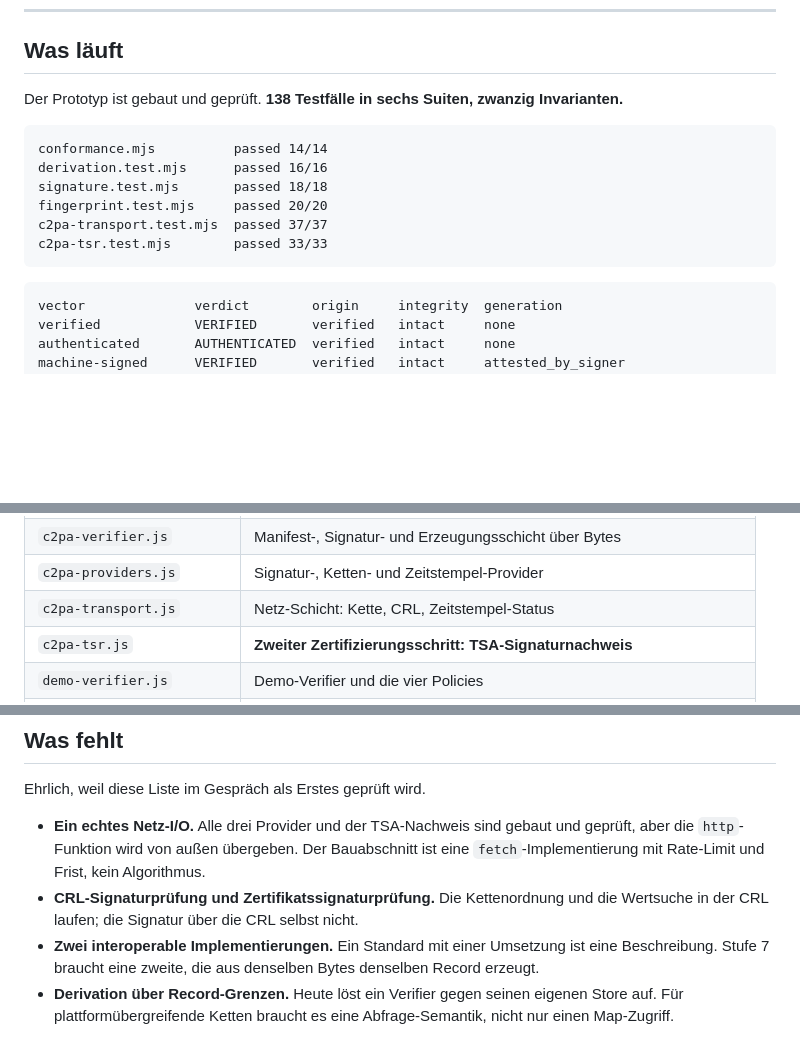
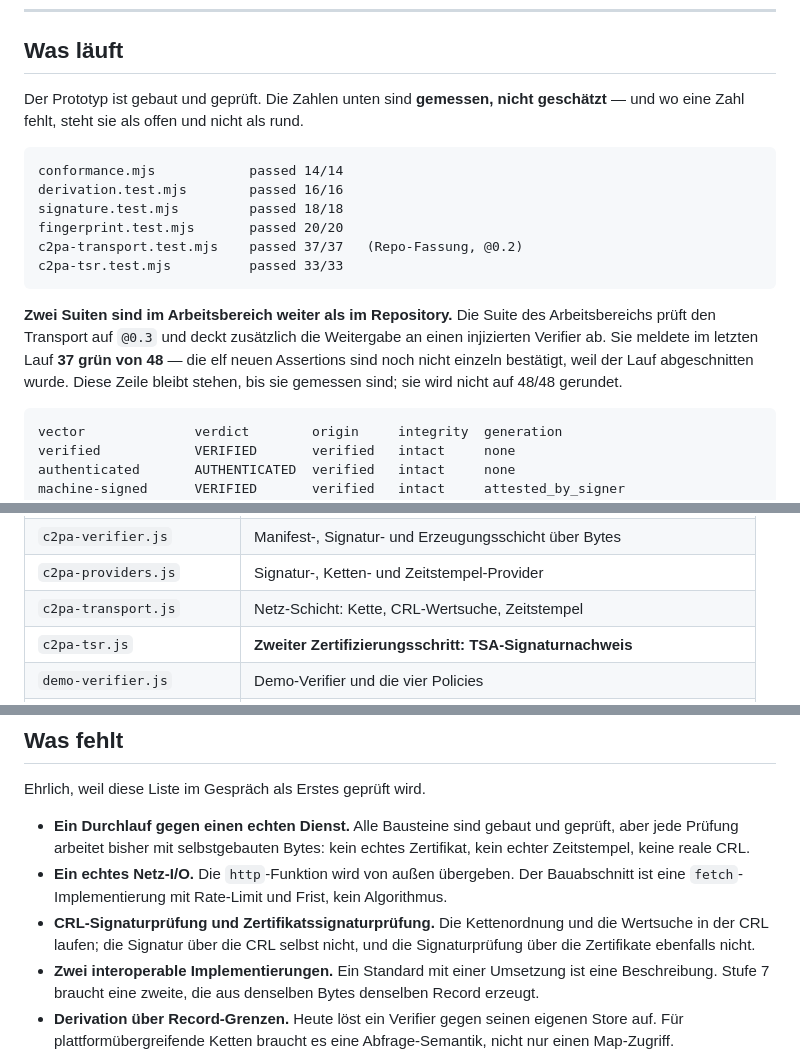
Before and after one commit to dy2yr4nz7n-cell/trust-protocol, a Markdown page: TRUST.md, 3 parts joined by grey strips. Rendered like a GitHub page; blank space fills up the shorter version.

Commit message:
TRUST.md: veraltete Zahl entfernt, offene Messung als offen benannt, CRL-Status präzisiert

````diff
--- a/TRUST.md
+++ b/TRUST.md
@@ -312,17 +312,24 @@ Stufe 7 tot, egal wie offen die Spezifikation aussieht.
 
 ## Was läuft
 
-Der Prototyp ist gebaut und geprüft. **138 Testfälle in sechs Suiten, zwanzig
-Invarianten.**
+Der Prototyp ist gebaut und geprüft. Die Zahlen unten sind **gemessen, nicht
+geschätzt** — und wo eine Zahl fehlt, steht sie als offen und nicht als rund.
 
 ```
-conformance.mjs          passed 14/14
-derivation.test.mjs      passed 16/16
-signature.test.mjs       passed 18/18
-fingerprint.test.mjs     passed 20/20
-c2pa-transport.test.mjs  passed 37/37
-c2pa-tsr.test.mjs        passed 33/33
+conformance.mjs            passed 14/14
+derivation.test.mjs        passed 16/16
+signature.test.mjs         passed 18/18
+fingerprint.test.mjs       passed 20/20
+c2pa-transport.test.mjs    passed 37/37   (Repo-Fassung, @0.2)
+c2pa-tsr.test.mjs          passed 33/33
 ```
+
+**Zwei Suiten sind im Arbeitsbereich weiter als im Repository.** Die Suite des
+Arbeitsbereichs prüft den Transport auf `@0.3` und deckt zusätzlich die
+Weitergabe an einen injizierten Verifier ab. Sie meldete im letzten Lauf
+**37 grün von 48** — die elf neuen Assertions sind noch nicht einzeln bestätigt,
+weil der Lauf abgeschnitten wurde. Diese Zeile bleibt stehen, bis sie gemessen
+sind; sie wird nicht auf 48/48 gerundet.
 
 ```
 vector              verdict        origin     integrity  generation
@@ -376,7 +383,7 @@ Verdikte. Die Behauptung selbst bewegt nichts.
 | `fingerprint.js` | Fingerabdruck-Prüfung und Ableitungs-Verweis |
 | `c2pa-verifier.js` | Manifest-, Signatur- und Erzeugungsschicht über Bytes |
 | `c2pa-providers.js` | Signatur-, Ketten- und Zeitstempel-Provider |
-| `c2pa-transport.js` | Netz-Schicht: Kette, CRL, Zeitstempel-Status |
+| `c2pa-transport.js` | Netz-Schicht: Kette, CRL-Wertsuche, Zeitstempel |
 | `c2pa-tsr.js` | **Zweiter Zertifizierungsschritt: TSA-Signaturnachweis** |
 | `demo-verifier.js` | Demo-Verifier und die vier Policies |
 | `index.html` | Bedienbare Demo — Datei wird lokal gehasht, verlässt den Browser nicht |
@@ -395,11 +402,15 @@ Verdikte. Die Behauptung selbst bewegt nichts.
 
 Ehrlich, weil diese Liste im Gespräch als Erstes geprüft wird.
 
-- **Ein echtes Netz-I/O.** Alle drei Provider und der TSA-Nachweis sind gebaut
-  und geprüft, aber die `http`-Funktion wird von außen übergeben. Der Bauabschnitt
-  ist eine `fetch`-Implementierung mit Rate-Limit und Frist, kein Algorithmus.
+- **Ein Durchlauf gegen einen echten Dienst.** Alle Bausteine sind gebaut und
+  geprüft, aber jede Prüfung arbeitet bisher mit selbstgebauten Bytes: kein
+  echtes Zertifikat, kein echter Zeitstempel, keine reale CRL.
+- **Ein echtes Netz-I/O.** Die `http`-Funktion wird von außen übergeben. Der
+  Bauabschnitt ist eine `fetch`-Implementierung mit Rate-Limit und Frist, kein
+  Algorithmus.
 - **CRL-Signaturprüfung und Zertifikatssignaturprüfung.** Die Kettenordnung und
-  die Wertsuche in der CRL laufen; die Signatur über die CRL selbst nicht.
+  die Wertsuche in der CRL laufen; die Signatur über die CRL selbst nicht, und
+  die Signaturprüfung über die Zertifikate ebenfalls nicht.
 - **Zwei interoperable Implementierungen.** Ein Standard mit einer Umsetzung ist
   eine Beschreibung. Stufe 7 braucht eine zweite, die aus denselben Bytes
   denselben Record erzeugt.
````
